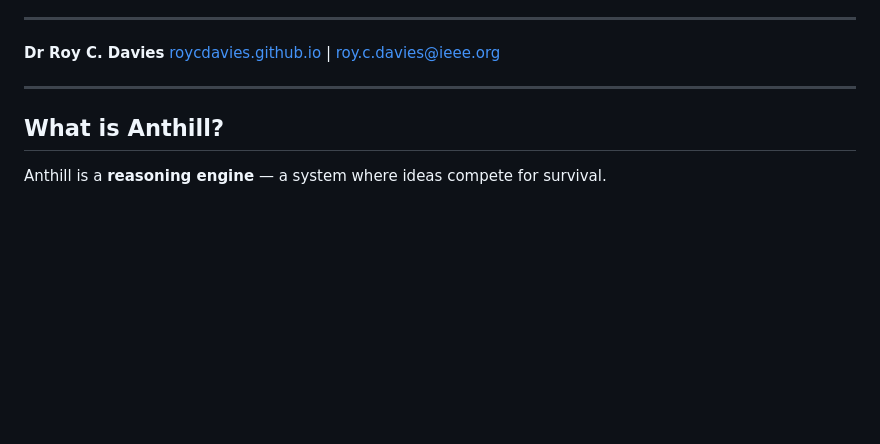
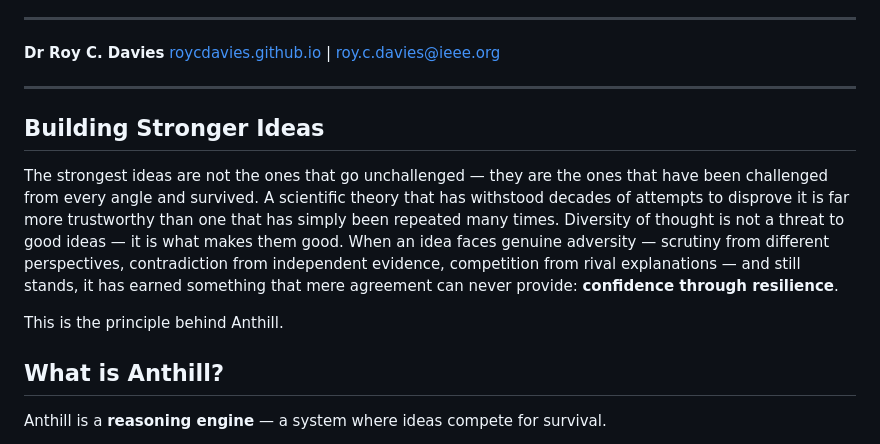
Before and after one commit to reality2-ai/anthill, a Markdown page: README.md, the part around the change. Rendered like a GitHub page; blank space fills up the shorter version.

Commit message:
docs: add 'Building Stronger Ideas' section to README
Ideas gain strength through adversity, not agreement. Diversity of
thought and genuine challenge make ideas resilient. This is the
philosophical foundation behind Anthill's Popperian approach.

Co-Authored-By: Claude Opus 4.6 (1M context) <noreply@anthropic.com>

```diff
--- a/README.md
+++ b/README.md
@@ -12,6 +12,12 @@
 [roycdavies.github.io](https://roycdavies.github.io) | [roy.c.davies@ieee.org](mailto:roy.c.davies@ieee.org)
 
 ---
+
+## Building Stronger Ideas
+
+The strongest ideas are not the ones that go unchallenged — they are the ones that have been challenged from every angle and survived. A scientific theory that has withstood decades of attempts to disprove it is far more trustworthy than one that has simply been repeated many times. Diversity of thought is not a threat to good ideas — it is what makes them good. When an idea faces genuine adversity — scrutiny from different perspectives, contradiction from independent evidence, competition from rival explanations — and still stands, it has earned something that mere agreement can never provide: **confidence through resilience**.
+
+This is the principle behind Anthill.
 
 ## What is Anthill?
 
```
